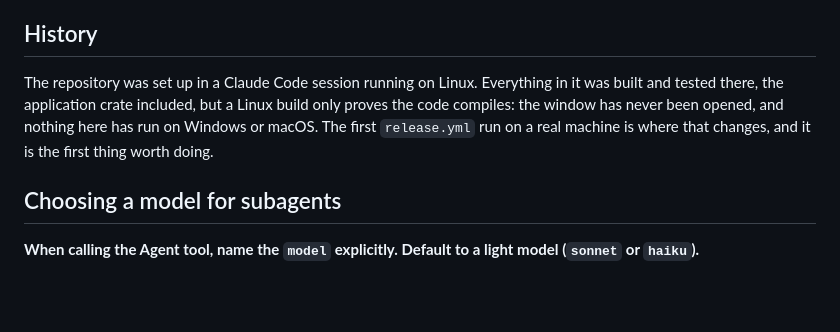
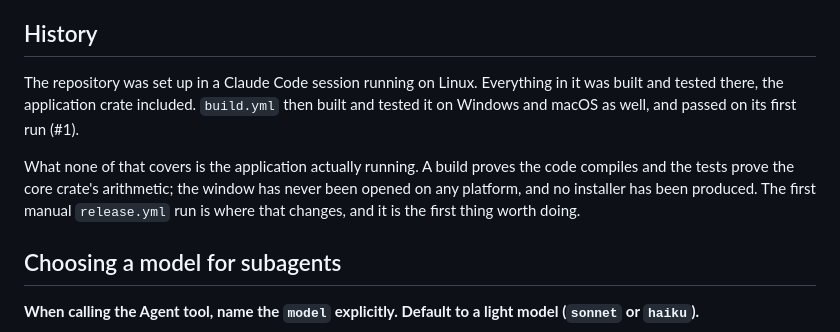
Before and after one commit to kaorinstar/driveshot, a Markdown page: CLAUDE.md, the part around the change. Rendered like a GitHub page; blank space fills up the shorter version.

Commit message:
Correct what CLAUDE.md claims has been verified
The history section said nothing here had run on Windows or macOS. That was
true when it was written and stopped being true when build.yml passed on both
platforms on its first run. What is still untrue is the part that matters: a
build is not the application running, the window has never been opened
anywhere, and no installer has been produced yet.

Co-Authored-By: Claude Opus 5 <noreply@anthropic.com>
Claude-Session: https://claude.ai/code/session_012xd78EQaGJDGSkWKPfBDmk

```diff
--- a/CLAUDE.md
+++ b/CLAUDE.md
@@ -269,10 +269,13 @@ https://github.com/kaorinstar/driveshot/releases.
 ## History
 
 The repository was set up in a Claude Code session running on Linux. Everything in it was built
-and tested there, the application crate included, but a Linux build only proves the code
-compiles: the window has never been opened, and nothing here has run on Windows or macOS. The
-first `release.yml` run on a real machine is where that changes, and it is the first thing worth
-doing.
+and tested there, the application crate included. `build.yml` then built and tested it on Windows
+and macOS as well, and passed on its first run (#1).
+
+What none of that covers is the application actually running. A build proves the code compiles
+and the tests prove the core crate's arithmetic; the window has never been opened on any
+platform, and no installer has been produced. The first manual `release.yml` run is where that
+changes, and it is the first thing worth doing.
 
 ## Choosing a model for subagents
 
```
